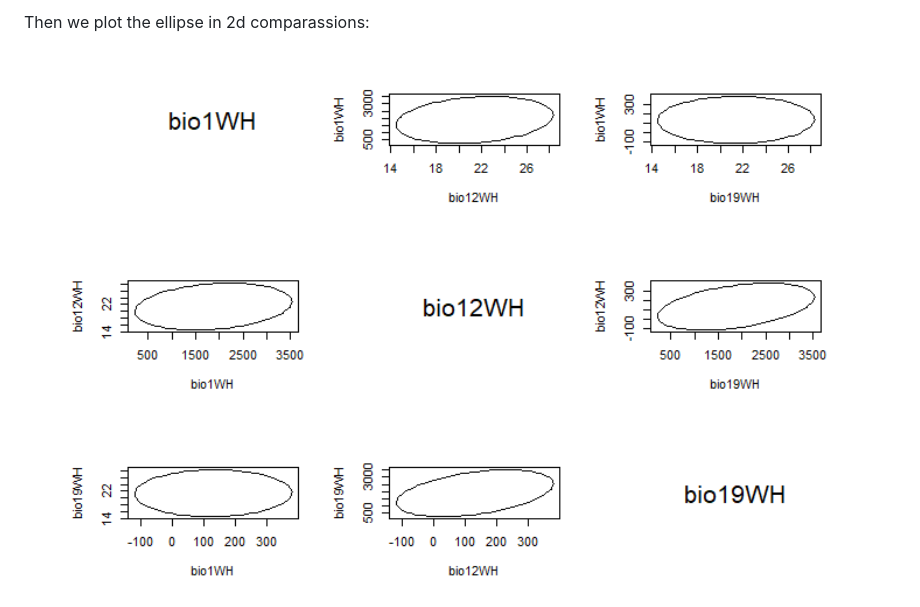
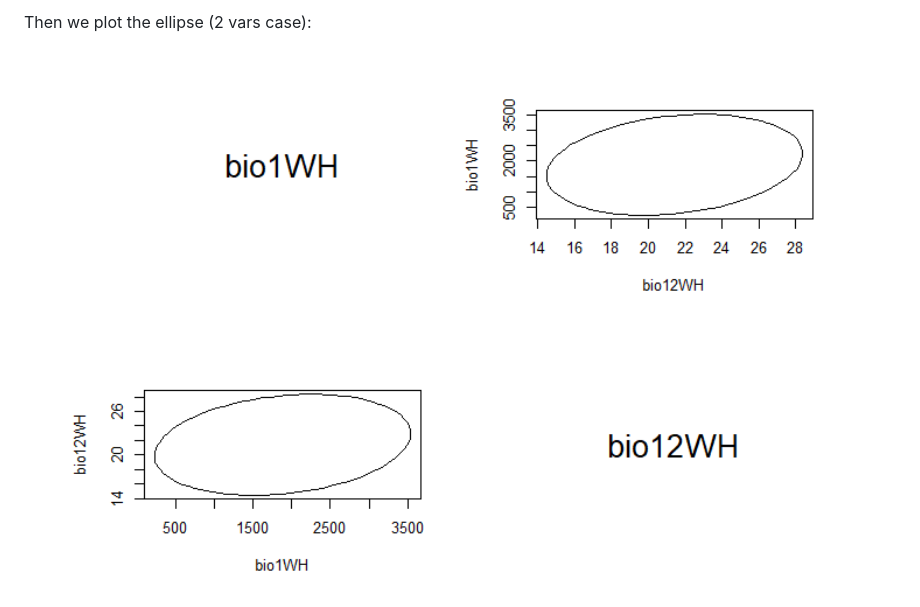
Before and after one commit to alrobles/nicher, a Markdown page: README.md, the part around the change printed below. GitHub-like rendering; pictures changed too: man/figures/README-2varsPars-1.png (added).

````diff
--- a/README.md
+++ b/README.md
@@ -55,5 +67,5 @@ pars <-  get_ENM_par(rawSpOccPnts, stack_1_12_19, Mshp, method = "mahalanobis")
 ```
 
-Then we plot the ellipse in 2d comparassions:
-<img src="man/figures/README-cars-1.png" width="100%" />
+Then we plot the ellipse (2 vars case):
+<img src="man/figures/README-2varsPars-1.png" width="100%" />
 
````
Also changed, not shown: other parts of README.md (+22 -3 lines), man/figures/README-3varsPars-1.png (added), man/figures/README-predict2vars-1.png (added), man/figures/README-predict3vars-1.png (added), man/figures/README-unnamed-chunk-2-1.png (added), man/figures/README-unnamed-chunk-2-2.png (added), 1 other file.
